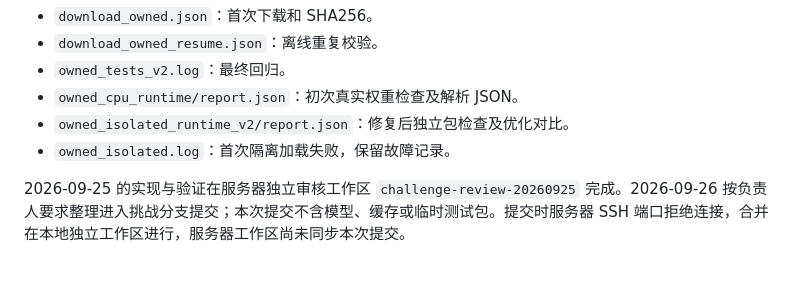
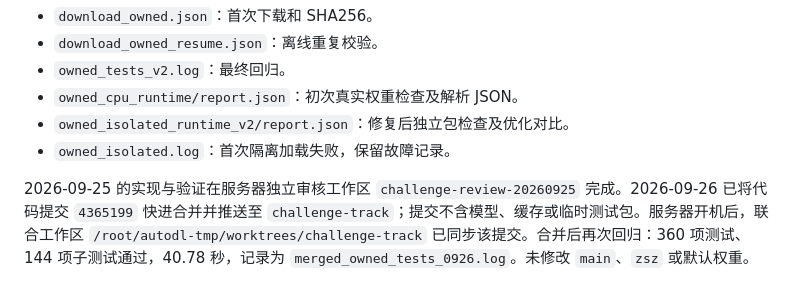
Before and after one commit to ZhuShanzhe/LMM-in-AutoDrive, a Markdown page: docs/OWNED_CPU_PREPARATION_20260925.md, the part around the change. GitHub-like rendering.

Commit message:
docs: record challenge sync and post-merge CPU regression

```diff
--- a/docs/OWNED_CPU_PREPARATION_20260925.md
+++ b/docs/OWNED_CPU_PREPARATION_20260925.md
@@ -58,4 +58,4 @@ GPU 环境依赖补充与现有 PyTorch 对应的 torchvision，未改动服务
 - `owned_isolated_runtime_v2/report.json`：修复后独立包检查及优化对比。
 - `owned_isolated.log`：首次隔离加载失败，保留故障记录。
 
-2026-09-25 的实现与验证在服务器独立审核工作区 `challenge-review-20260925` 完成。2026-09-26 按负责人要求整理进入挑战分支提交；本次提交不含模型、缓存或临时测试包。提交时服务器 SSH 端口拒绝连接，合并在本地独立工作区进行，服务器工作区尚未同步本次提交。
+2026-09-25 的实现与验证在服务器独立审核工作区 `challenge-review-20260925` 完成。2026-09-26 已将代码提交 `4365199` 快进合并并推送至 `challenge-track`；提交不含模型、缓存或临时测试包。服务器开机后，联合工作区 `/root/autodl-tmp/worktrees/challenge-track` 已同步该提交。合并后再次回归：360 项测试、144 项子测试通过，40.78 秒，记录为 `merged_owned_tests_0926.log`。未修改 `main`、`zsz` 或默认权重。
```
